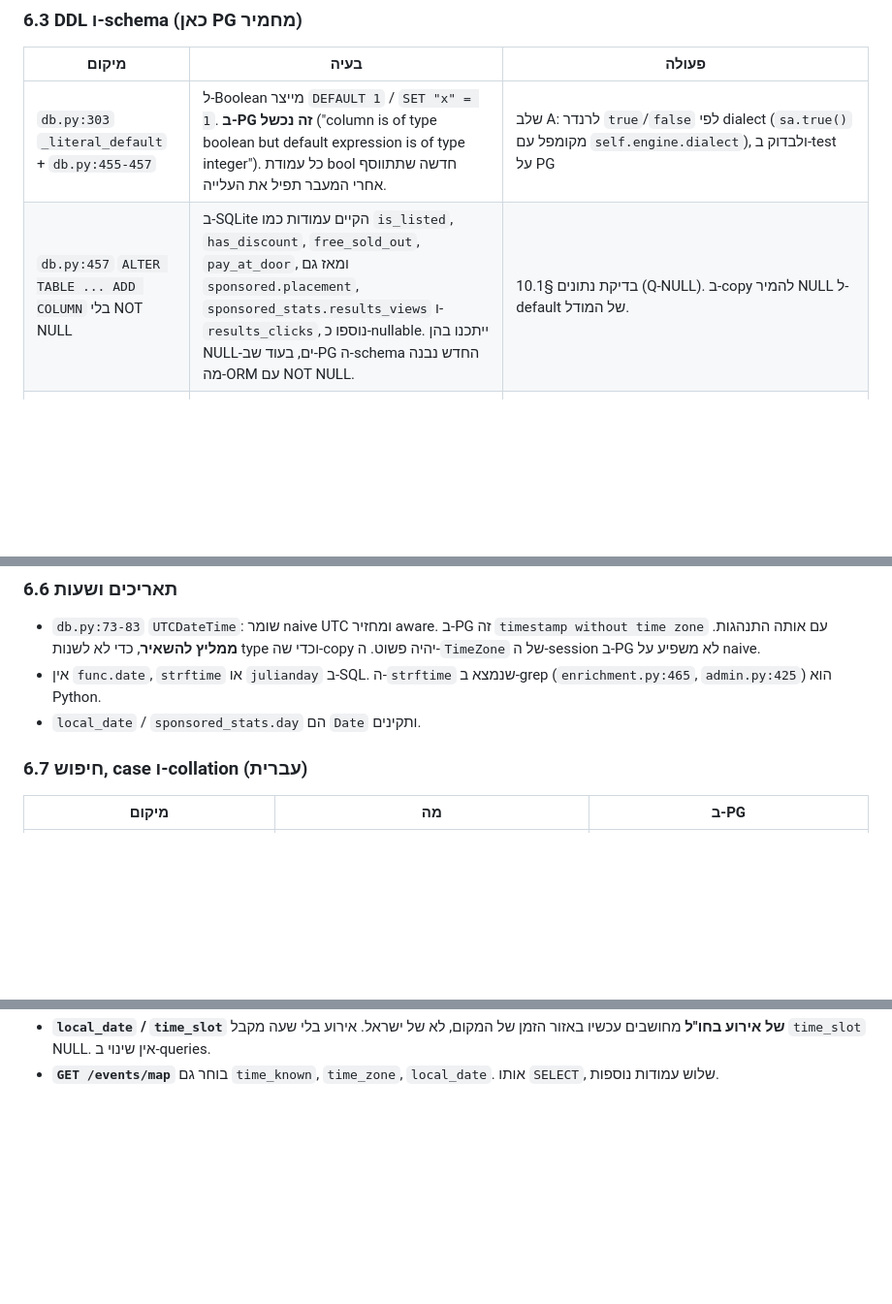
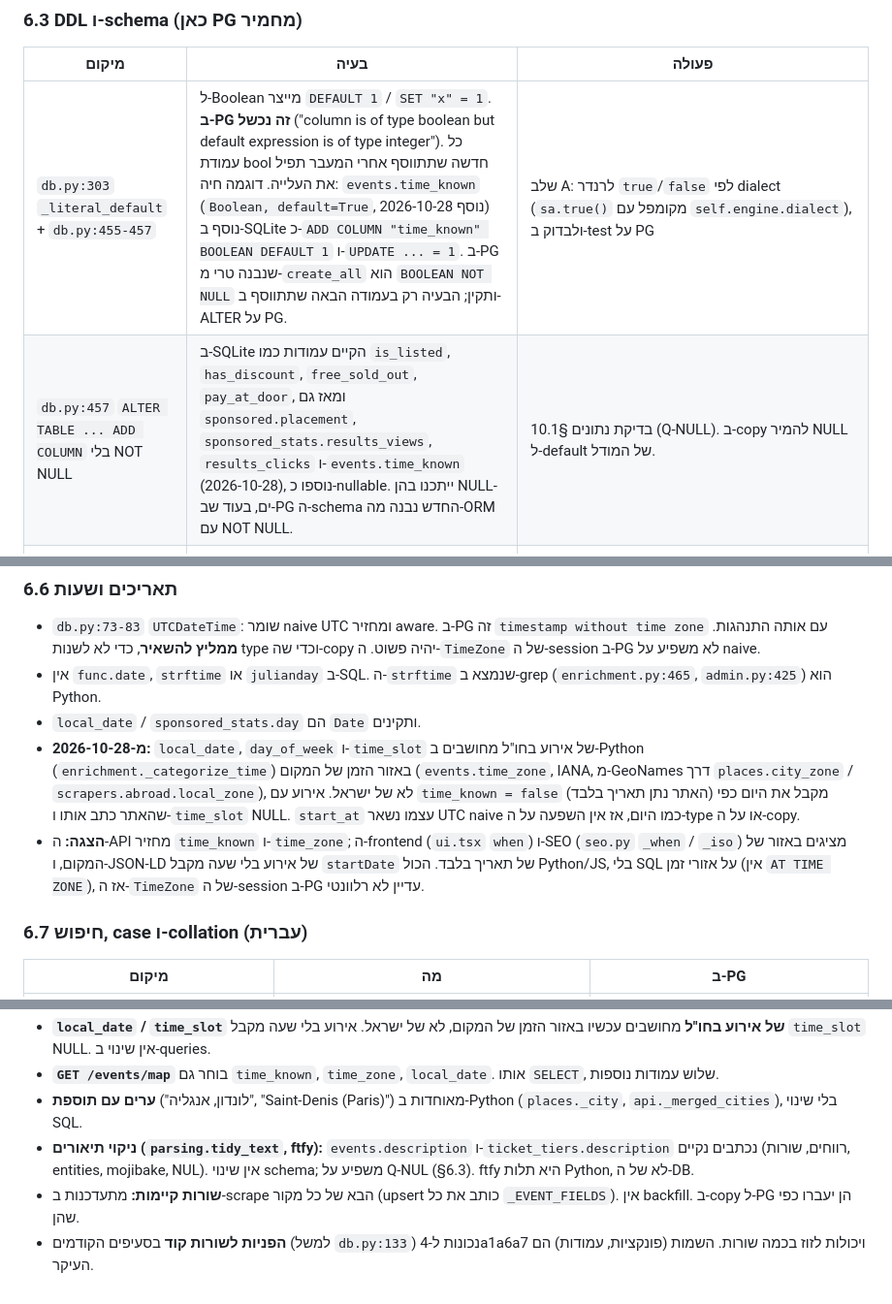
Before and after one commit to yanivlevydfs/PartyLinks, a Markdown page: docs/postgres-migration.md, 3 parts joined by grey strips. Shown at 97% size. GitHub-like rendering; blank space fills up the shorter version.

```diff
--- a/docs/postgres-migration.md
+++ b/docs/postgres-migration.md
@@ -116,6 +116,6 @@
 ### 6.3 DDL ו-schema (כאן PG מחמיר)
 | מיקום | בעיה | פעולה |
 |---|---|---|
-| `db.py:303` `_literal_default` + `db.py:455-457` | ל-Boolean מייצר `DEFAULT 1` / `SET "x" = 1`. **ב-PG זה נכשל** ("column is of type boolean but default expression is of type integer"). כל עמודת bool חדשה שתתווסף אחרי המעבר תפיל את העלייה. | שלב A: לרנדר `true`/`false` לפי dialect (`sa.true()` מקומפל עם `self.engine.dialect`), ולבדוק ב-test על PG |
-| `db.py:457` `ALTER TABLE ... ADD COLUMN` בלי NOT NULL | ב-SQLite הקיים עמודות כמו `is_listed`, `has_discount`, `free_sold_out`, `pay_at_door`, ומאז גם `sponsored.placement`, `sponsored_stats.results_views` ו-`results_clicks`, נוספו כ-nullable. ייתכנו בהן NULL-ים, בעוד שב-PG ה-schema החדש נבנה מה-ORM עם NOT NULL. | בדיקת נתונים §10.1 (Q-NULL). ב-copy להמיר NULL ל-default של המודל. |
+| `db.py:303` `_literal_default` + `db.py:455-457` | ל-Boolean מייצר `DEFAULT 1` / `SET "x" = 1`. **ב-PG זה נכשל** ("column is of type boolean but default expression is of type integer"). כל עמודת bool חדשה שתתווסף אחרי המעבר תפיל את העלייה. דוגמה חיה: `events.time_known` (`Boolean, default=True`, נוסף 2026-10-28) נוסף ב-SQLite כ-`ADD COLUMN "time_known" BOOLEAN DEFAULT 1` ו-`UPDATE ... = 1`. ב-PG שנבנה טרי מ-`create_all` הוא `BOOLEAN NOT NULL` ותקין; הבעיה רק בעמודה הבאה שתתווסף ב-ALTER על PG. | שלב A: לרנדר `true`/`false` לפי dialect (`sa.true()` מקומפל עם `self.engine.dialect`), ולבדוק ב-test על PG |
+| `db.py:457` `ALTER TABLE ... ADD COLUMN` בלי NOT NULL | ב-SQLite הקיים עמודות כמו `is_listed`, `has_discount`, `free_sold_out`, `pay_at_door`, ומאז גם `sponsored.placement`, `sponsored_stats.results_views`, `results_clicks` ו-`events.time_known` (2026-10-28), נוספו כ-nullable. ייתכנו בהן NULL-ים, בעוד שב-PG ה-schema החדש נבנה מה-ORM עם NOT NULL. | בדיקת נתונים §10.1 (Q-NULL). ב-copy להמיר NULL ל-default של המודל. |
 | כל `String(n)` במודלים (`db.py:93-324`) | SQLite מתעלם מאורך. **ב-PG זה `StringDataRightTruncation`.** בזמן ה-copy זה נכשל, ובזמן scrape זה מפיל אירוע (fallback שורה-שורה, `service.py:487-495`), שקט ומסוכן. | §10.1 (Q-LEN) על snapshot. לכל עמודה שחורגת או קרובה לגבול: להחליף ל-`Text` (עדיף, כי ב-PG ל-`text` ול-`varchar` אותו ביצוע), או לקצר בקוד. ממליץ: `source_event_id`, `city`, `venue_slug`, `content_type` ו-`geo_cache.query` ל-`Text`. |
@@ -141,6 +142,8 @@
 - `db.py:73-83` `UTCDateTime`: שומר naive UTC ומחזיר aware. ב-PG זה `timestamp without time zone` עם אותה התנהגות. **ממליץ להשאיר**, כדי לא לשנות type וכדי שה-copy יהיה פשוט. ה-`TimeZone` של ה-session ב-PG לא משפיע על naive.
 - אין `func.date`, `strftime` או `julianday` ב-SQL. ה-`strftime` שנמצא ב-grep (`enrichment.py:465`, `admin.py:425`) הוא Python.
 - `local_date` / `sponsored_stats.day` הם `Date` ותקינים.
+- **מ-2026-10-28:** `local_date`, `day_of_week` ו-`time_slot` של אירוע בחו"ל מחושבים ב-Python (`enrichment._categorize_time`) באזור הזמן של המקום (`events.time_zone`, IANA, מ-GeoNames דרך `places.city_zone` / `scrapers.abroad.local_zone`), לא של ישראל. אירוע עם `time_known = false` (האתר נתן תאריך בלבד) מקבל את היום כפי שהאתר כתב אותו ו-`time_slot` NULL. `start_at` עצמו נשאר UTC naive כמו היום, אז אין השפעה על ה-type או על ה-copy.
+- **הצגה:** ה-API מחזיר `time_known` ו-`time_zone`; ה-frontend (`ui.tsx` `when`) ו-SEO (`seo.py` `_when` / `_iso`) מציגים באזור של המקום, ו-JSON-LD של אירוע בלי שעה מקבל `startDate` של תאריך בלבד. הכול Python/JS, בלי SQL על אזורי זמן (אין `AT TIME ZONE`), אז ה-`TimeZone` של ה-session ב-PG עדיין לא רלוונטי.
 
 ### 6.7 חיפוש, case ו-collation (עברית)
 | מיקום | מה | ב-PG |
@@ -558,2 +564,6 @@ writer lock פעיל גם על PG (Q4), שינוי שורה אחת ב-`db.py:571
 - **`local_date` / `time_slot` של אירוע בחו"ל** מחושבים עכשיו באזור הזמן של המקום, לא של ישראל. אירוע בלי שעה מקבל `time_slot` NULL. אין שינוי ב-queries.
 - **`GET /events/map`** בוחר גם `time_known`, `time_zone`, `local_date`. אותו `SELECT`, שלוש עמודות נוספות.
+- **ערים עם תוספת** ("לונדון, אנגליה", "Saint-Denis (Paris)") מאוחדות ב-Python (`places._city`, `api._merged_cities`), בלי שינוי SQL.
+- **ניקוי תיאורים (`parsing.tidy_text`, ftfy):** `events.description` ו-`ticket_tiers.description` נכתבים נקיים (רווחים, שורות, entities, mojibake, NUL). אין שינוי schema; משפיע על Q-NUL (§6.3). ftfy היא תלות Python, לא של ה-DB.
+- **שורות קיימות:** מתעדכנות ב-scrape הבא של כל מקור (upsert כותב את כל `_EVENT_FIELDS`). אין backfill. ב-copy ל-PG הן יעברו כפי שהן.
+- **הפניות לשורות קוד** בסעיפים הקודמים (למשל `db.py:133`) נכונות ל-4a1a6a7 ויכולות לזוז בכמה שורות. השמות (פונקציות, עמודות) הם העיקר.
```
Also changed, not shown: other parts of docs/postgres-migration.md (+11 -7 lines).
